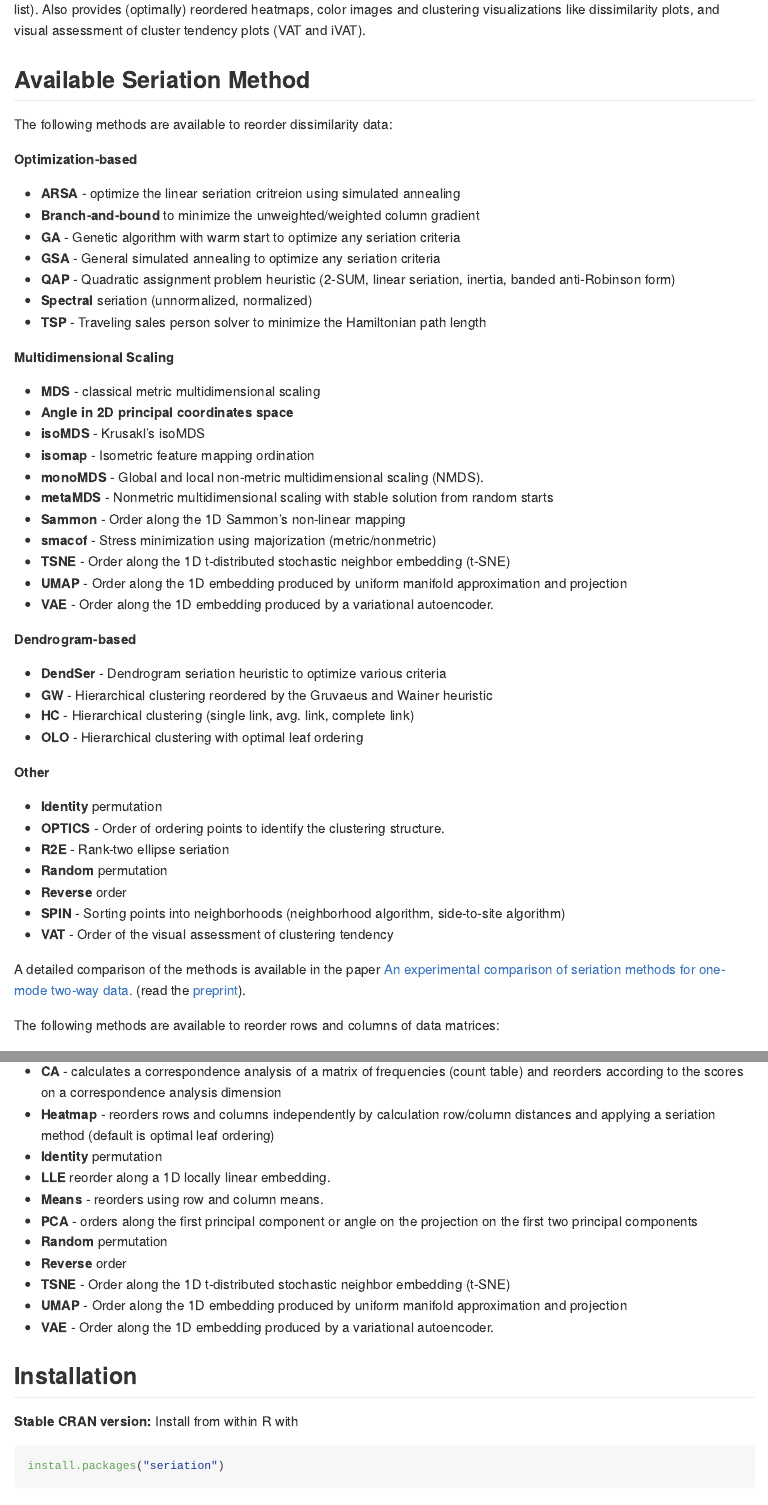
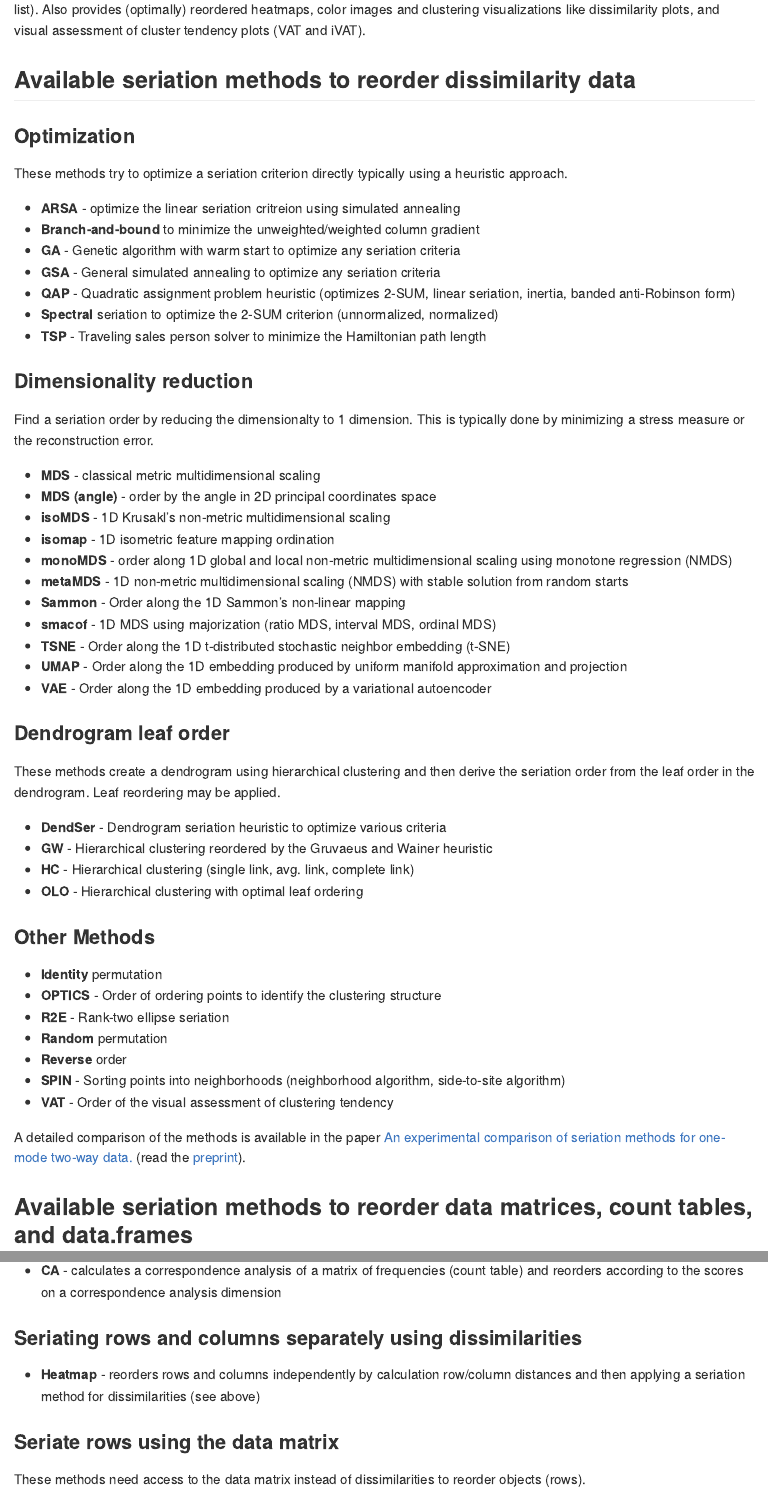
Before and after one commit to mhahsler/seriation, an R Markdown document (README.Rmd): the page in a window 1100 px wide, from 200 px down, and a second part further down, joined at a grey line. The pictures show the output file README.md that the author committed with the source, drawn offline in the style of GitHub; badge pictures from the web are left out.

Commit message:
improved readme and documentation.

````diff
--- a/README.Rmd
+++ b/README.Rmd
@@ -17,46 +17,51 @@ matrices, and dendrograms (see below for a full list). Also provides (optimally)
 color images and clustering visualizations like dissimilarity plots, and
 visual assessment of cluster tendency plots (VAT and iVAT).
 
-## Available Seriation Method
+## Available seriation methods to reorder dissimilarity data
 
-The following methods are available to reorder dissimilarity data:
+### Optimization
 
- **Optimization-based**
+ These methods try to optimize a seriation criterion directly typically using a heuristic approach.
 
  *  **ARSA** - optimize the linear seriation critreion using simulated annealing
  *  **Branch-and-bound** to minimize the unweighted/weighted column gradient
  *  **GA** - Genetic algorithm with warm start to optimize any seriation criteria
  *  **GSA** - General simulated annealing to optimize any seriation criteria
- *  **QAP** - Quadratic assignment problem heuristic (2-SUM, linear seriation,
+ *  **QAP** - Quadratic assignment problem heuristic (optimizes 2-SUM, linear seriation,
           inertia, banded anti-Robinson form)
- *  **Spectral** seriation (unnormalized, normalized)
+ *  **Spectral** seriation to optimize the 2-SUM criterion (unnormalized, normalized)
  *  **TSP** - Traveling sales person solver to minimize the Hamiltonian path length
 
-**Multidimensional Scaling**
+### Dimensionality reduction
+
+Find a seriation order by reducing the dimensionalty to 1 dimension. This is typically done
+by minimizing a stress measure or the reconstruction error.
 
  *  **MDS** - classical metric multidimensional scaling
- *  **Angle in 2D principal coordinates space**
- *  **isoMDS** -  Krusakl's isoMDS
- *  **isomap** -  Isometric feature mapping ordination
- *  **monoMDS** - Global and local non-metric multidimensional scaling (NMDS).
- *  **metaMDS** - Nonmetric multidimensional scaling with stable solution from random starts
+ *  **MDS (angle)** - order by the angle in 2D principal coordinates space
+ *  **isoMDS** -  1D Krusakl's non-metric multidimensional scaling
+ *  **isomap** -  1D isometric feature mapping ordination
+ *  **monoMDS** - order along 1D global and local non-metric multidimensional scaling using monotone regression (NMDS)
+ *  **metaMDS** - 1D non-metric multidimensional scaling (NMDS) with stable solution from random starts
  *  **Sammon** - Order along the 1D Sammon's non-linear mapping
- *  **smacof** - Stress minimization using majorization (metric/nonmetric)
+ *  **smacof** - 1D MDS using majorization (ratio MDS, interval MDS, ordinal MDS)
  *  **TSNE** - Order along the 1D t-distributed stochastic neighbor embedding (t-SNE)
  *  **UMAP** - Order along the 1D embedding produced by uniform manifold approximation and projection
- *  **VAE** - Order along the 1D embedding produced by a variational autoencoder.
+ *  **VAE** - Order along the 1D embedding produced by a variational autoencoder
 
- **Dendrogram-based**
+### Dendrogram leaf order
+
+These methods create a dendrogram using hierarchical clustering and then derive the seriation order from the leaf order in the dendrogram. Leaf reordering may be applied.
 
  *  **DendSer** - Dendrogram seriation heuristic to optimize various criteria
  *  **GW** - Hierarchical clustering reordered by the Gruvaeus and Wainer heuristic
  *  **HC** - Hierarchical clustering (single link, avg. link, complete link)
  *  **OLO** - Hierarchical clustering with optimal leaf ordering
 
- **Other**
+### Other Methods
 
  *  **Identity** permutation
- *  **OPTICS** - Order of ordering points to identify the clustering structure.
+ *  **OPTICS** - Order of ordering points to identify the clustering structure
  *  **R2E** - Rank-two ellipse seriation
  *  **Random** permutation
  *  **Reverse** order
@@ -67,4 +72,5 @@ A detailed comparison of the methods is available in the paper
 [An experimental comparison of seriation methods for one-mode two-way data.](http://dx.doi.org/10.1016/j.ejor.2016.08.066) (read the [preprint](https://michael.hahsler.net/research/paper/EJOR_seriation_2016.pdf)).
 
 
-The following methods are available to reorder rows and columns of data matrices:
+
+## Available seriation methods to reorder data matrices, count tables, and data.frames
@@ -76,2 +87,9 @@ The following methods are available to reorder rows and columns of data matrices
+### Seriating rows and columns separately using dissimilarities
+
  *  **Heatmap** - reorders rows and columns independently by calculation row/column distances
-      and applying a seriation method (default is optimal leaf ordering)
+      and then applying a seriation method for dissimilarities (see above)
+
+### Seriate rows using the data matrix
+
+These methods need access to the data matrix instead of dissimilarities
+to reorder objects (rows).
@@ -78,12 +107,6 @@ The following methods are available to reorder rows and columns of data matrices
  *  **Identity** permutation
- *  **LLE** reorder along a 1D locally linear embedding.
- *  **Means** - reorders using row and column means.
- *  **PCA** - orders along the first principal component or angle on the projection on the first two principal components
  *  **Random** permutation
  *  **Reverse** order
- *  **TSNE** - Order along the 1D t-distributed stochastic neighbor embedding (t-SNE)
- *  **UMAP** - Order along the 1D embedding produced by uniform manifold approximation and projection
- *  **VAE** - Order along the 1D embedding produced by a variational autoencoder.
 
 ```{r echo=FALSE, results = 'asis'}
 pkg_install(pkg)
````
Also changed, not shown: R/lle.R (+3 -2 lines), R/seriate.R (+31 -15 lines), README.md, README.Rmd (32 more changed lines), 2 other files.
